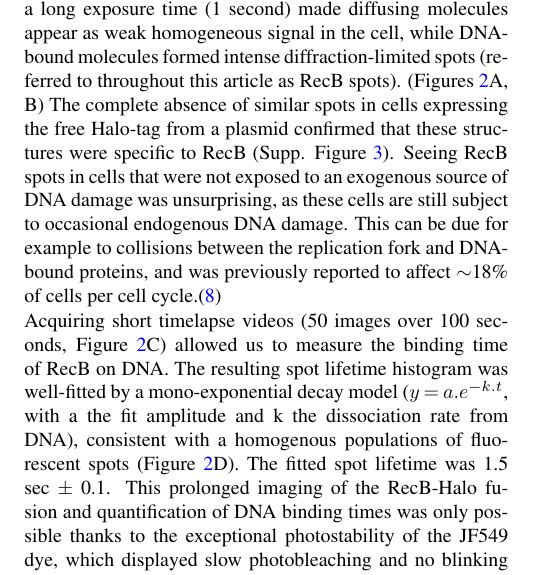
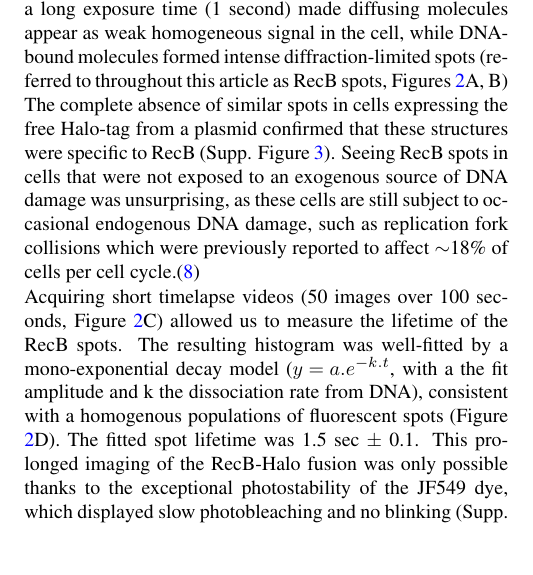
Before and after one commit to DanielThedie/RecB_article, a LaTeX document (Article.tex, which reads Results.tex): part of one column of page 4 of 15, cut so that both start at the same text, the shorter picture padded with empty space. Compiled offline with pdfLaTeX.

Commit message:
Minor edits

```diff
--- a/Results.tex
+++ b/Results.tex
@@ -13,9 +13,9 @@
 %% Explain what we are trying to do (detect RecB binding to DNA)
 %% Mention that bacteria experience endogenous damage
 %% Explain the experiment principle, conclude with the fact that we are detecting RecB spots (SI control: no spots on the free Halo images)
-To image Rec\-BCD in live \textit{E. coli}, we used a Halo-tag fusion to the RecB subunit, conjugated to the JF549 fluorescent dye (Figure \ref{Fig:endogenous}A). The fusion was previously used and characterised in the lab, ensuring specific one-to-one labelling of RecB molecules without adverse effects on the DNA repair process.\cite{Lepore2019a} To detect the binding of RecB to DNA, we applied the previously developed technique of localisation enhancement.\cite{Yu2006, Elf2007}  Since RecB is present at low copy numbers in \textit{E. coli} ($\sim$5 molecules per cell on average\cite{Lepore2019a}), imaging live cells with a long exposure time (1 second) made diffusing molecules appear as weak homogeneous signal in the cell, while DNA-bound molecules formed intense diffraction-limited spots (referred to throughout this article as RecB spots). (Figures \ref{Fig:endogenous}A, B) The complete absence of similar spots in cells expressing the free Halo-tag from a plasmid confirmed that these structures were specific to RecB (Supp. Figure \ref{SIFig:freehalo_image}). Seeing RecB spots in cells that were not exposed to an exogenous source of DNA damage was unsurprising, as these cells are still subject to occasional endogenous DNA damage. This can be due for example to collisions between the replication fork and DNA-bound proteins, and was previously reported to affect $\sim$18\% of cells per cell cycle.\cite{Sinha2018}
+To image Rec\-BCD in live \textit{E. coli}, we used a Halo-tag fusion to the RecB subunit, conjugated to the JF549 fluorescent dye (Figure \ref{Fig:endogenous}A). The fusion was previously used and characterised in the lab, ensuring specific one-to-one labelling of RecB molecules without adverse effects on the DNA repair process.\cite{Lepore2019a} To detect the binding of RecB to DNA, we applied the previously developed technique of localisation enhancement.\cite{Yu2006, Elf2007}  Since RecB is present at low copy numbers in \textit{E. coli} ($\sim$5 molecules per cell on average\cite{Lepore2019a}), imaging live cells with a long exposure time (1 second) made diffusing molecules appear as weak homogeneous signal in the cell, while DNA-bound molecules formed intense diffraction-limited spots (referred to throughout this article as RecB spots, Figures \ref{Fig:endogenous}A, B) The complete absence of similar spots in cells expressing the free Halo-tag from a plasmid confirmed that these structures were specific to RecB (Supp. Figure \ref{SIFig:freehalo_image}). Seeing RecB spots in cells that were not exposed to an exogenous source of DNA damage was unsurprising, as these cells are still subject to occasional endogenous DNA damage, such as replication fork collisions which were previously reported to affect $\sim$18\% of cells per cell cycle.\cite{Sinha2018}
 
-Acquiring short timelapse videos (50 images over 100 seconds, Figure \ref{Fig:endogenous}C) allowed us to measure the binding time of RecB on DNA. The resulting spot lifetime histogram was well-fitted by a mono-exponential decay model ($y=a.e^{-k.t}$, with a the fit amplitude and k the dissociation rate from DNA), consistent with a homogenous populations of fluorescent spots (Figure \ref{Fig:endogenous}D). The fitted spot lifetime was 1.5 sec $\pm$ 0.1. This prolonged imaging of the RecB-Halo fusion and quantification of DNA binding times was only possible thanks to the exceptional photostability of the JF549 dye, which displayed slow photobleaching and no blinking (Supp. Note \ref{note:dye_bleaching} and Supp. Fig. \ref{SIFig:dye_bleaching}).
+Acquiring short timelapse videos (50 images over 100 seconds, Figure \ref{Fig:endogenous}C) allowed us to measure the lifetime of the RecB spots. The resulting histogram was well-fitted by a mono-exponential decay model ($y=a.e^{-k.t}$, with a the fit amplitude and k the dissociation rate from DNA), consistent with a homogenous populations of fluorescent spots (Figure \ref{Fig:endogenous}D). The fitted spot lifetime was 1.5 sec $\pm$ 0.1. This prolonged imaging of the RecB-Halo fusion was only possible thanks to the exceptional photostability of the JF549 dye, which displayed slow photobleaching and no blinking (Supp. Note \ref{note:dye_bleaching} and Supp. Fig. \ref{SIFig:dye_bleaching}).
 
 %% RecA makes foci and filaments
 \subsubsection*{RecA forms foci and filaments}
```
Also changed, not shown: Results.tex (2 more changed lines).
